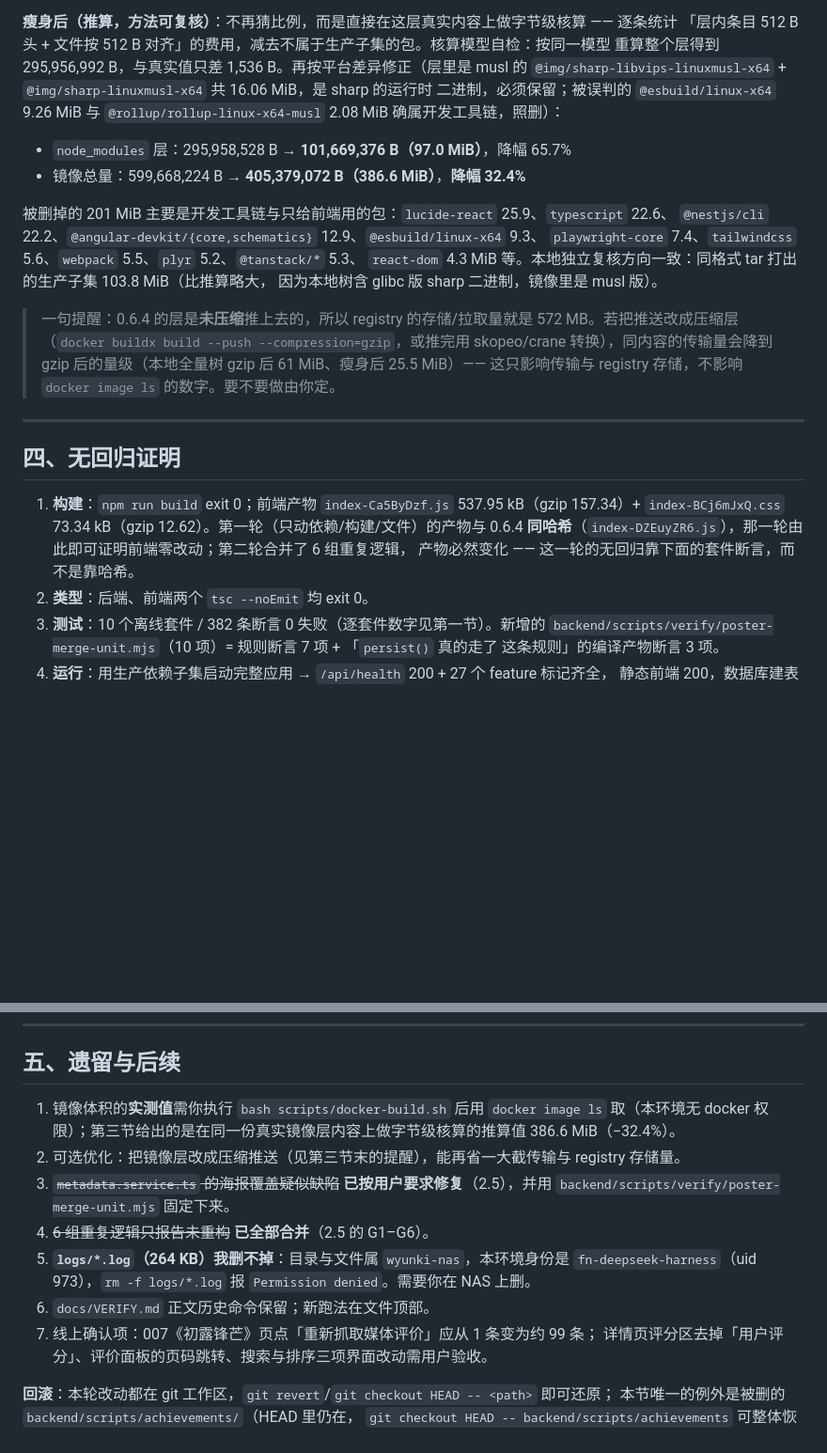
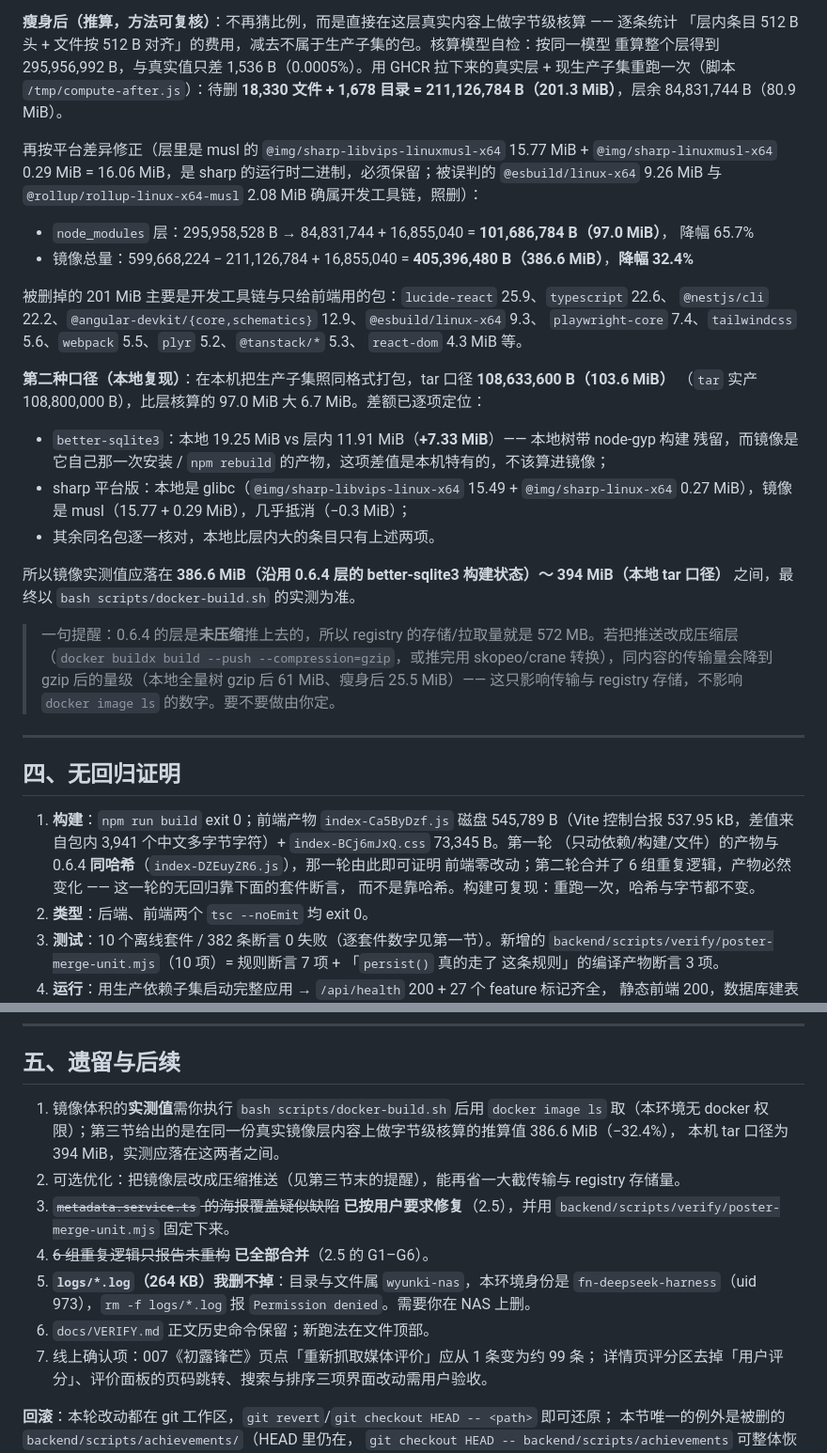
Before and after one commit to wyunki462-stack/ScreenPlay, a Markdown page: docs/SLIMMING.md, 2 parts joined by grey strips. Shown at 94% size. Rendered like a GitHub page; blank space fills up the shorter version.

```diff
--- a/docs/SLIMMING.md
+++ b/docs/SLIMMING.md
@@ -201,19 +203,34 @@ CHANGELOG 历史条目、官方文档正文（只加说明，不删历史）。
 
 **瘦身后（推算，方法可复核）**：不再猜比例，而是直接在这层真实内容上做字节级核算 —— 逐条统计
 「层内条目 512 B 头 + 文件按 512 B 对齐」的费用，减去不属于生产子集的包。核算模型自检：按同一模型
-重算整个层得到 295,956,992 B，与真实值只差 1,536 B。再按平台差异修正（层里是 musl 的
-`@img/sharp-libvips-linuxmusl-x64` + `@img/sharp-linuxmusl-x64` 共 16.06 MiB，是 sharp 的运行时
-二进制，必须保留；被误判的 `@esbuild/linux-x64` 9.26 MiB 与 `@rollup/rollup-linux-x64-musl` 2.08 MiB
-确属开发工具链，照删）：
+重算整个层得到 295,956,992 B，与真实值只差 1,536 B（0.0005%）。用 GHCR 拉下来的真实层 +
+现生产子集重跑一次（脚本 `/tmp/compute-after.js`）：待删 **18,330 文件 + 1,678 目录 =
+211,126,784 B（201.3 MiB）**，层余 84,831,744 B（80.9 MiB）。
 
-- `node_modules` 层：295,958,528 B → **101,669,376 B（97.0 MiB）**，降幅 65.7%
-- 镜像总量：599,668,224 B → **405,379,072 B（386.6 MiB）**，**降幅 32.4%**
+再按平台差异修正（层里是 musl 的 `@img/sharp-libvips-linuxmusl-x64` 15.77 MiB +
+`@img/sharp-linuxmusl-x64` 0.29 MiB = 16.06 MiB，是 sharp 的运行时二进制，必须保留；被误判的
+`@esbuild/linux-x64` 9.26 MiB 与 `@rollup/rollup-linux-x64-musl` 2.08 MiB 确属开发工具链，照删）：
+
+- `node_modules` 层：295,958,528 B → 84,831,744 + 16,855,040 = **101,686,784 B（97.0 MiB）**，
+  降幅 65.7%
+- 镜像总量：599,668,224 − 211,126,784 + 16,855,040 = **405,396,480 B（386.6 MiB）**，**降幅 32.4%**
 
 被删掉的 201 MiB 主要是开发工具链与只给前端用的包：`lucide-react` 25.9、`typescript` 22.6、
 `@nestjs/cli` 22.2、`@angular-devkit/{core,schematics}` 12.9、`@esbuild/linux-x64` 9.3、
 `playwright-core` 7.4、`tailwindcss` 5.6、`webpack` 5.5、`plyr` 5.2、`@tanstack/*` 5.3、
-`react-dom` 4.3 MiB 等。本地独立复核方向一致：同格式 tar 打出的生产子集 103.8 MiB（比推算略大，
-因为本地树含 glibc 版 sharp 二进制，镜像里是 musl 版）。
+`react-dom` 4.3 MiB 等。
+
+**第二种口径（本地复现）**：在本机把生产子集照同格式打包，tar 口径 **108,633,600 B（103.6 MiB）**
+（`tar` 实产 108,800,000 B），比层核算的 97.0 MiB 大 6.7 MiB。差额已逐项定位：
+
+- `better-sqlite3`：本地 19.25 MiB vs 层内 11.91 MiB（**+7.33 MiB**）—— 本地树带 node-gyp 构建
+  残留，而镜像是它自己那一次安装 / `npm rebuild` 的产物，这项差值是本机特有的，不该算进镜像；
+- sharp 平台版：本地是 glibc（`@img/sharp-libvips-linux-x64` 15.49 + `@img/sharp-linux-x64`
+  0.27 MiB），镜像是 musl（15.77 + 0.29 MiB），几乎抵消（−0.3 MiB）；
+- 其余同名包逐一核对，本地比层内大的条目只有上述两项。
+
+所以镜像实测值应落在 **386.6 MiB（沿用 0.6.4 层的 better-sqlite3 构建状态）～ 394 MiB（本地 tar
+口径）** 之间，最终以 `bash scripts/docker-build.sh` 的实测为准。
 
 > 一句提醒：0.6.4 的层是**未压缩**推上去的，所以 registry 的存储/拉取量就是 572 MB。若把推送改成压缩层
 > （`docker buildx build --push --compression=gzip`，或推完用 skopeo/crane 转换），同内容的传输量会降到
@@ -224,10 +241,11 @@ CHANGELOG 历史条目、官方文档正文（只加说明，不删历史）。
 
 ## 四、无回归证明
 
-1. **构建**：`npm run build` exit 0；前端产物 `index-Ca5ByDzf.js` 537.95 kB（gzip 157.34）+
-   `index-BCj6mJxQ.css` 73.34 kB（gzip 12.62）。第一轮（只动依赖/构建/文件）的产物与 0.6.4
-   **同哈希**（`index-DZEuyZR6.js`），那一轮由此即可证明前端零改动；第二轮合并了 6 组重复逻辑，
-   产物必然变化 —— 这一轮的无回归靠下面的套件断言，而不是靠哈希。
+1. **构建**：`npm run build` exit 0；前端产物 `index-Ca5ByDzf.js` 磁盘 545,789 B（Vite 控制台报
+   537.95 kB，差值来自包内 3,941 个中文多字节字符）+ `index-BCj6mJxQ.css` 73,345 B。第一轮
+   （只动依赖/构建/文件）的产物与 0.6.4 **同哈希**（`index-DZEuyZR6.js`），那一轮由此即可证明
+   前端零改动；第二轮合并了 6 组重复逻辑，产物必然变化 —— 这一轮的无回归靠下面的套件断言，
+   而不是靠哈希。构建可复现：重跑一次，哈希与字节都不变。
 2. **类型**：后端、前端两个 `tsc --noEmit` 均 exit 0。
 3. **测试**：10 个离线套件 / 382 条断言 0 失败（逐套件数字见第一节）。新增的
    `backend/scripts/verify/poster-merge-unit.mjs`（10 项）= 规则断言 7 项 + 「`persist()` 真的走了
@@ -250,7 +268,8 @@ CHANGELOG 历史条目、官方文档正文（只加说明，不删历史）。
 ## 五、遗留与后续
 
 1. 镜像体积的**实测值**需你执行 `bash scripts/docker-build.sh` 后用 `docker image ls` 取（本环境无
-   docker 权限）；第三节给出的是在同一份真实镜像层内容上做字节级核算的推算值 386.6 MiB（−32.4%）。
+   docker 权限）；第三节给出的是在同一份真实镜像层内容上做字节级核算的推算值 386.6 MiB（−32.4%），
+   本机 tar 口径为 394 MiB，实测应落在这两者之间。
 2. 可选优化：把镜像层改成压缩推送（见第三节末的提醒），能再省一大截传输与 registry 存储量。
 3. ~~`metadata.service.ts` 的海报覆盖疑似缺陷~~ **已按用户要求修复**（2.5），并用
    `backend/scripts/verify/poster-merge-unit.mjs` 固定下来。
@@ -258,7 +277,7 @@ CHANGELOG 历史条目、官方文档正文（只加说明，不删历史）。
 5. **`logs/*.log`（264 KB）我删不掉**：目录与文件属 `wyunki-nas`，本环境身份是
    `fn-deepseek-harness`（uid 973），`rm -f logs/*.log` 报 `Permission denied`。需要你在 NAS 上删。
 6. `docs/VERIFY.md` 正文历史命令保留；新跑法在文件顶部。
-6. 线上确认项：007《初露锋芒》页点「重新抓取媒体评价」应从 1 条变为约 99 条；
+7. 线上确认项：007《初露锋芒》页点「重新抓取媒体评价」应从 1 条变为约 99 条；
    详情页评分区去掉「用户评分」、评价面板的页码跳转、搜索与排序三项界面改动需用户验收。
 
 **回滚**：本轮改动都在 git 工作区，`git revert`/`git checkout HEAD -- <path>` 即可还原；
```
Also changed, not shown: other parts of docs/SLIMMING.md (+16 -14 lines).
